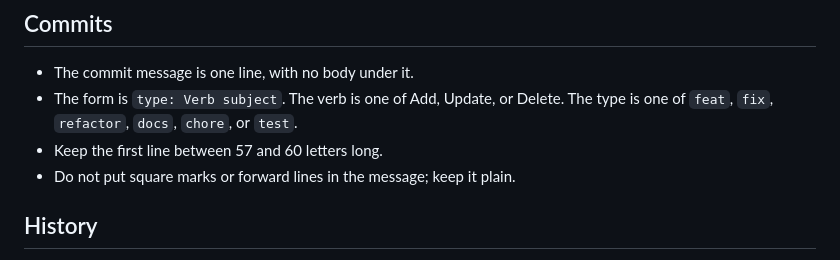
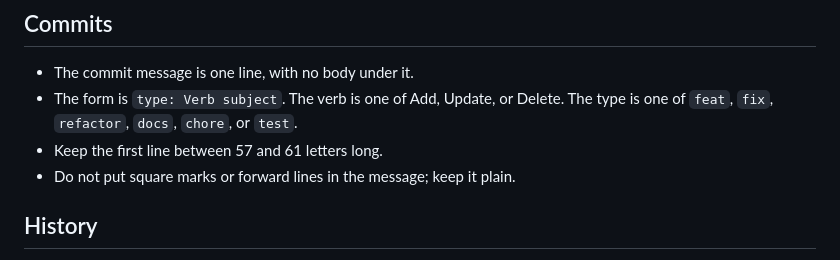
Before and after one commit to hiroxpepe/germio, a Markdown page: CLAUDE.md, the part around the change. GitHub-like rendering.

Commit message:
docs: Update the commit message length rule in the agent file

```diff
--- a/CLAUDE.md
+++ b/CLAUDE.md
@@ -66,7 +66,7 @@ npx --yes markdownlint-cli -c .markdownlint.json <file>
 + The form is `type: Verb subject`. The verb is one of Add, Update,
   or Delete. The type is one of `feat`, `fix`, `refactor`, `docs`,
   `chore`, or `test`.
-+ Keep the first line between 57 and 60 letters long.
++ Keep the first line between 57 and 61 letters long.
 + Do not put square marks or forward lines in the message; keep it
   plain.
 
```
